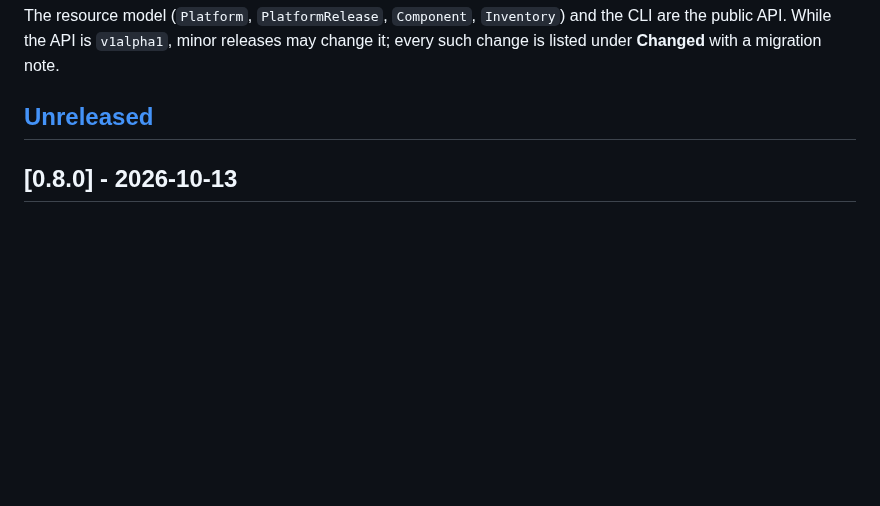
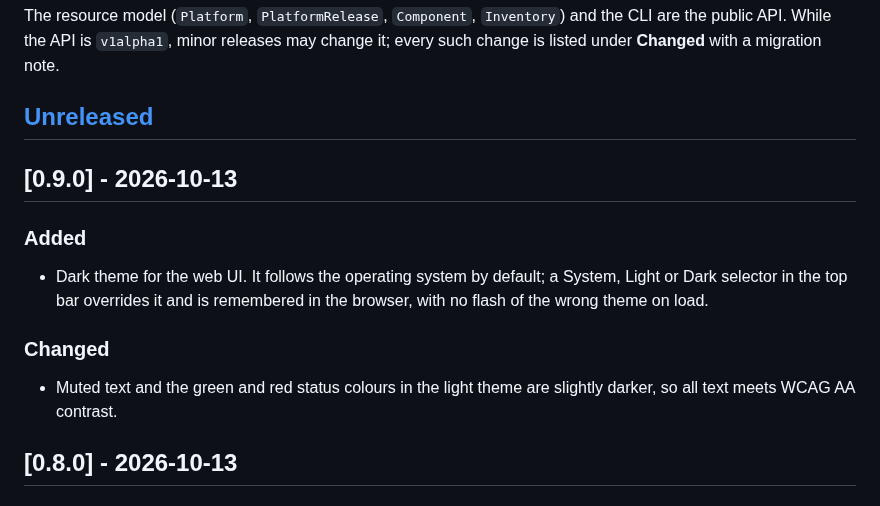
Before and after one commit to ravibagri5/platform-bom, a Markdown page: CHANGELOG.md, the part around the change. Rendered like a GitHub page; blank space fills up the shorter version.

```diff
--- a/CHANGELOG.md
+++ b/CHANGELOG.md
@@ -10,6 +10,19 @@ and the CLI are the public API. While the API is `v1alpha1`, minor releases may
 change it; every such change is listed under **Changed** with a migration note.
 
 ## [Unreleased]
+
+## [0.9.0] - 2026-10-13
+
+### Added
+
+- Dark theme for the web UI. It follows the operating system by default; a
+  System, Light or Dark selector in the top bar overrides it and is remembered
+  in the browser, with no flash of the wrong theme on load.
+
+### Changed
+
+- Muted text and the green and red status colours in the light theme are
+  slightly darker, so all text meets WCAG AA contrast.
 
 ## [0.8.0] - 2026-10-13
 
```
Also changed, not shown: README.md (+1 -0 lines), docs/usage.md (+4 -0 lines), docs/screenshots/environments-dark.png (added), 6 other files.
